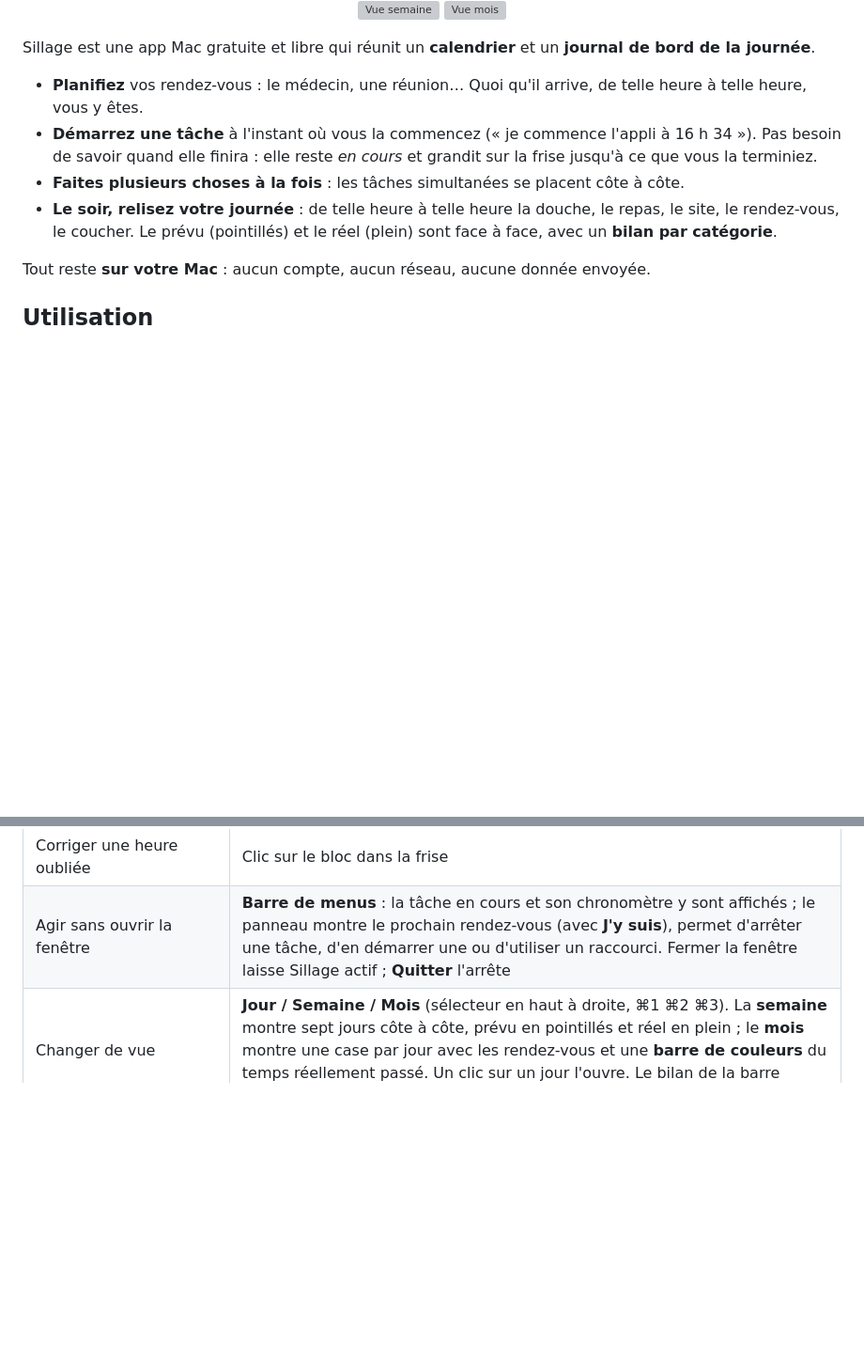
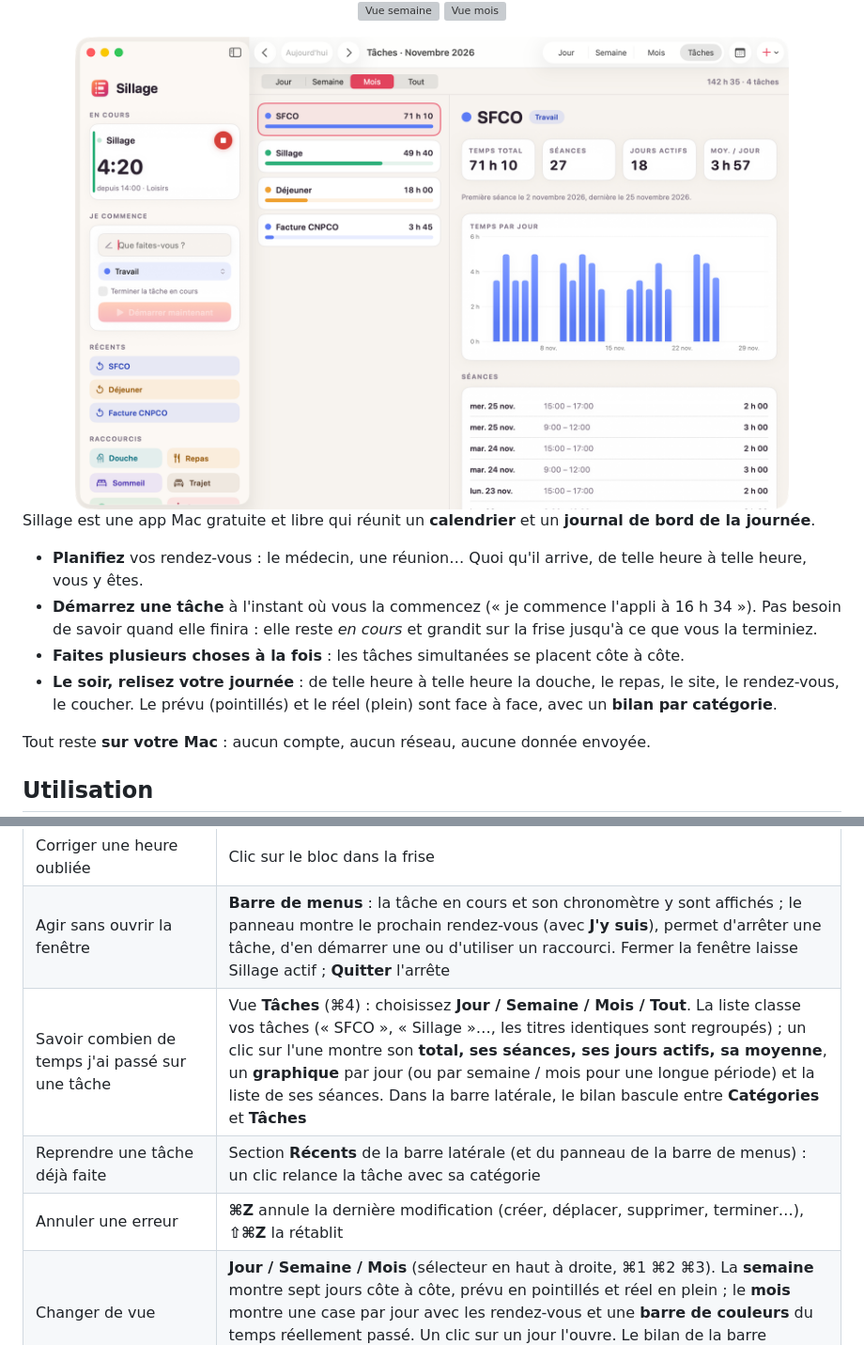
Before and after one commit to Wudstyz/Sillage, a Markdown page: README.md, 2 parts joined by grey strips. Shown at 94% size. Rendered like a GitHub page; pictures changed too: docs/screenshots/04-taches.png (added); blank space fills up the shorter version; grey boxes are pictures that could not be loaded.

```diff
--- a/README.md
+++ b/README.md
@@ -15,6 +15,8 @@
 <br>
 
 <img src="docs/screenshots/02-semaine.png" width="374" alt="Vue semaine"> <img src="docs/screenshots/03-mois.png" width="374" alt="Vue mois">
+
+<img src="docs/screenshots/04-taches.png" width="760" alt="Vue Tâches : temps passé par tâche, graphique et séances">
 
 </div>
 
@@ -47,6 +49,9 @@ Tout reste **sur votre Mac** : aucun compte, aucun réseau, aucune donnée envoy
 | Changer sa durée | **Étirer** le bord bas du bloc |
 | Corriger une heure oubliée | Clic sur le bloc dans la frise |
 | Agir sans ouvrir la fenêtre | **Barre de menus** : la tâche en cours et son chronomètre y sont affichés ; le panneau montre le prochain rendez-vous (avec **J'y suis**), permet d'arrêter une tâche, d'en démarrer une ou d'utiliser un raccourci. Fermer la fenêtre laisse Sillage actif ; **Quitter** l'arrête |
+| Savoir combien de temps j'ai passé sur une tâche | Vue **Tâches** (⌘4) : choisissez **Jour / Semaine / Mois / Tout**. La liste classe vos tâches (« SFCO », « Sillage »…, les titres identiques sont regroupés) ; un clic sur l'une montre son **total, ses séances, ses jours actifs, sa moyenne**, un **graphique** par jour (ou par semaine / mois pour une longue période) et la liste de ses séances. Dans la barre latérale, le bilan bascule entre **Catégories** et **Tâches** |
+| Reprendre une tâche déjà faite | Section **Récents** de la barre latérale (et du panneau de la barre de menus) : un clic relance la tâche avec sa catégorie |
+| Annuler une erreur | **⌘Z** annule la dernière modification (créer, déplacer, supprimer, terminer…), **⇧⌘Z** la rétablit |
 | Changer de vue | **Jour / Semaine / Mois** (sélecteur en haut à droite, ⌘1 ⌘2 ⌘3). La **semaine** montre sept jours côte à côte, prévu en pointillés et réel en plein ; le **mois** montre une case par jour avec les rendez-vous et une **barre de couleurs** du temps réellement passé. Un clic sur un jour l'ouvre. Le bilan de la barre latérale suit la période affichée |
 | Naviguer | ‹ › ou ⌘← ⌘→ (un jour, une semaine ou un mois selon la vue) ; aujourd'hui : ⌘T |
 
```
Also changed, not shown: README.en.md (+5 -0 lines), THIRD_PARTY_NOTICES.md (+3 -3 lines), 11 other files.
